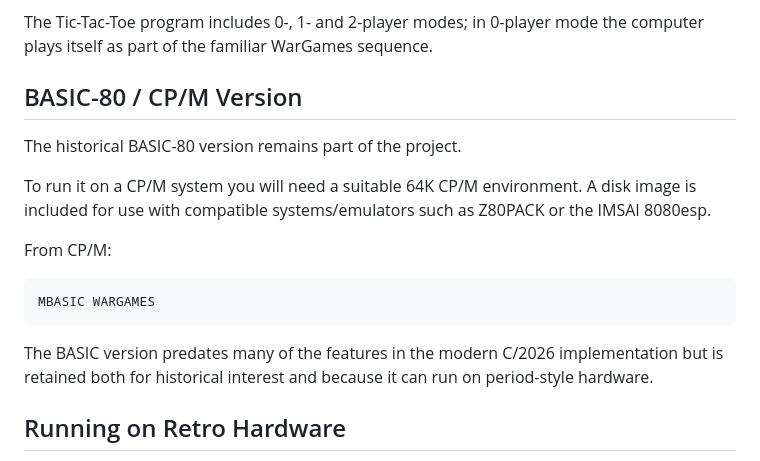
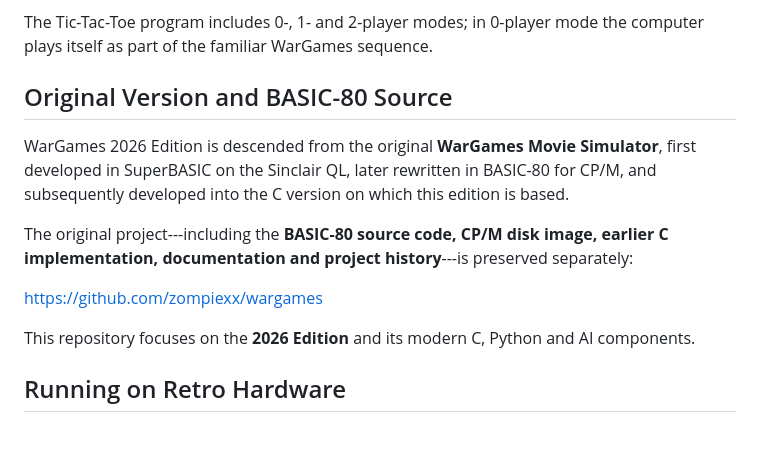
Before and after one commit to zompiexx/wargames-2026, a Markdown page: README.md, the part around the change. Drawn GitHub-style; blank space fills up the shorter version.

Commit message:
Revise README to emphasize project history and focus
Updated README to clarify project origins and focus on the 2026 Edition.

````diff
--- a/README.md
+++ b/README.md
@@ -232,23 +232,21 @@ The Tic-Tac-Toe program includes 0-, 1- and 2-player modes; in 0-player
 mode the computer plays itself as part of the familiar WarGames
 sequence.
 
-## BASIC-80 / CP/M Version
+## Original Version and BASIC-80 Source
 
-The historical BASIC-80 version remains part of the project.
+WarGames 2026 Edition is descended from the original **WarGames Movie
+Simulator**, first developed in SuperBASIC on the Sinclair QL, later
+rewritten in BASIC-80 for CP/M, and subsequently developed into the C
+version on which this edition is based.
 
-To run it on a CP/M system you will need a suitable 64K CP/M
-environment. A disk image is included for use with compatible
-systems/emulators such as Z80PACK or the IMSAI 8080esp.
+The original project---including the **BASIC-80 source code, CP/M disk
+image, earlier C implementation, documentation and project
+history**---is preserved separately:
 
-From CP/M:
+https://github.com/zompiexx/wargames
 
-``` text
-MBASIC WARGAMES
-```
-
-The BASIC version predates many of the features in the modern C/2026
-implementation but is retained both for historical interest and because
-it can run on period-style hardware.
+This repository focuses on the **2026 Edition** and its modern C, Python
+and AI components.
 
 ## Running on Retro Hardware
 
````
